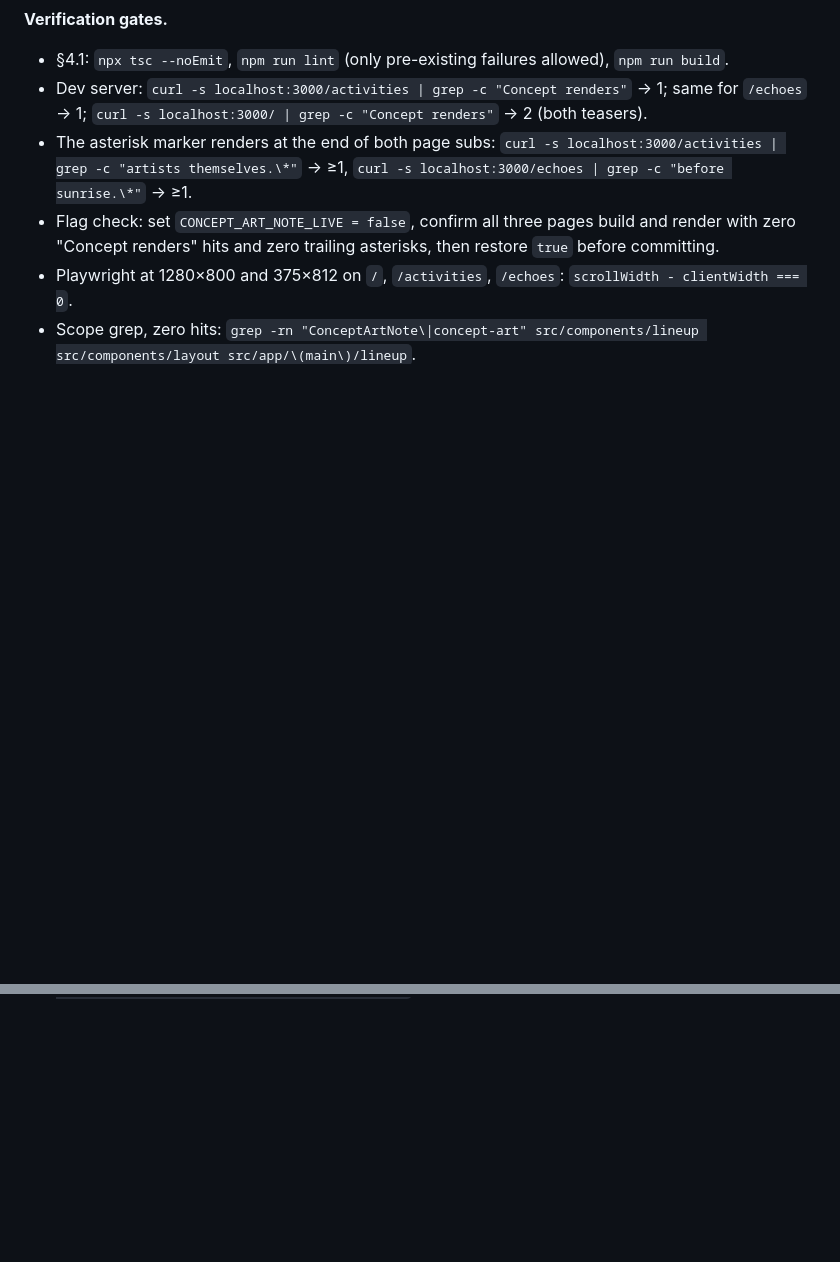
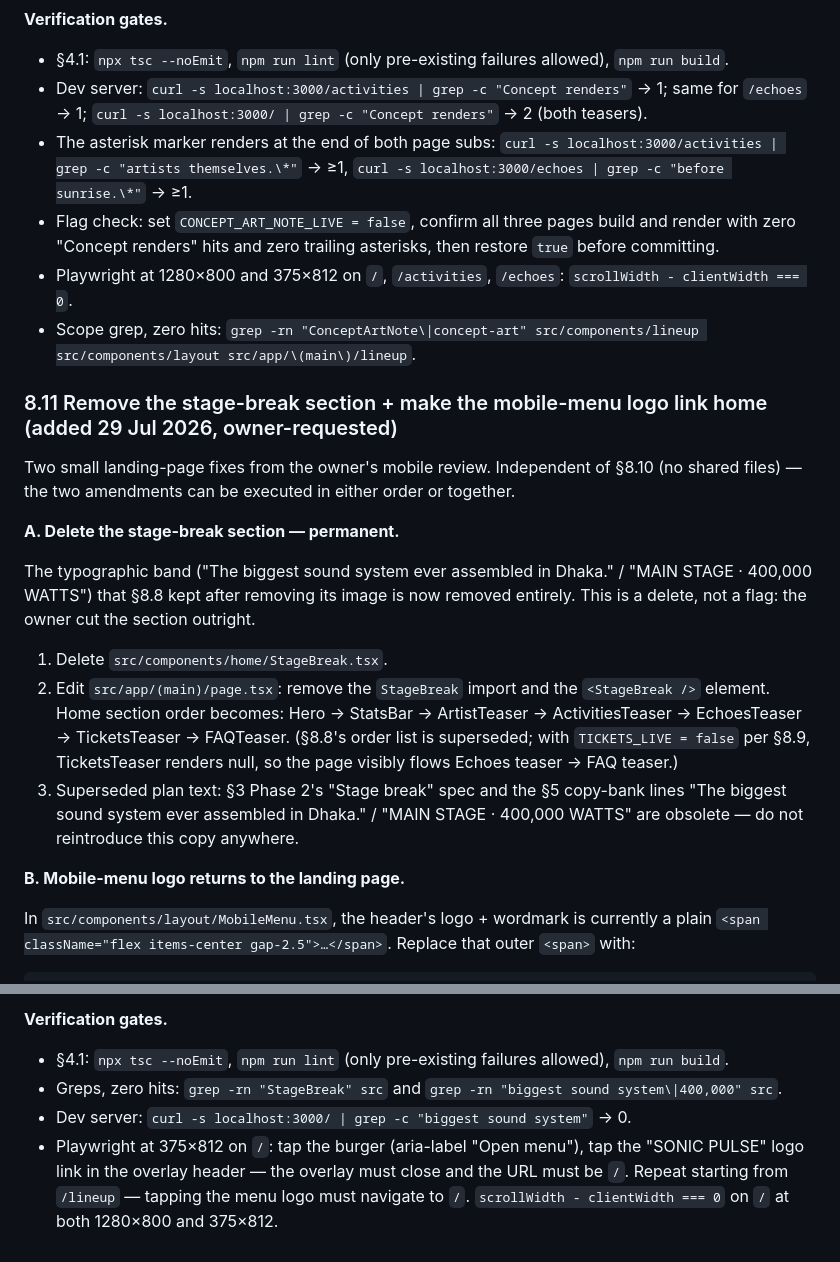
Before and after one commit to tusharsnowstorm-lab/sonicpulse, a Markdown page: REDESIGN_PLAN.md, 2 parts joined by grey strips. GitHub-like rendering; blank space fills up the shorter version.

Commit message:
Plan §8.11: remove stage-break section, mobile-menu logo links home
Owner-requested from mobile review: the typographic sound-system band is
deleted outright, and the mobile-menu header logo becomes a home link that
also closes the overlay. Plan only — execution to follow.

Co-Authored-By: Claude Fable 5 <noreply@anthropic.com>
Claude-Session: https://claude.ai/code/session_01VHBeGoC7zTL9vPDjBoAcQ1

```diff
--- a/REDESIGN_PLAN.md
+++ b/REDESIGN_PLAN.md
@@ -931,3 +931,34 @@ the data file and the two template-string markers outright.
 - Playwright at 1280×800 and 375×812 on `/`, `/activities`, `/echoes`:
   `scrollWidth - clientWidth === 0`.
 - Scope grep, zero hits: `grep -rn "ConceptArtNote\|concept-art" src/components/lineup src/components/layout src/app/\(main\)/lineup`.
+
+### 8.11 Remove the stage-break section + make the mobile-menu logo link home (added 29 Jul 2026, owner-requested)
+
+Two small landing-page fixes from the owner's mobile review. Independent of
+§8.10 (no shared files) — the two amendments can be executed in either order
+or together.
+
+**A. Delete the stage-break section — permanent.**
+
+The typographic band ("The biggest sound system ever assembled in Dhaka." /
+"MAIN STAGE · 400,000 WATTS") that §8.8 kept after removing its image is now
+removed entirely. This is a delete, not a flag: the owner cut the section
+outright.
+
+1. Delete `src/components/home/StageBreak.tsx`.
+2. Edit `src/app/(main)/page.tsx`: remove the `StageBreak` import and the
+   `<StageBreak />` element. Home section order becomes:
+   Hero → StatsBar → ArtistTeaser → ActivitiesTeaser → EchoesTeaser →
+   TicketsTeaser → FAQTeaser. (§8.8's order list is superseded; with
+   `TICKETS_LIVE = false` per §8.9, TicketsTeaser renders null, so the page
+   visibly flows Echoes teaser → FAQ teaser.)
+3. Superseded plan text: §3 Phase 2's "Stage break" spec and the §5 copy-bank
+   lines "The biggest sound system ever assembled in Dhaka." / "MAIN STAGE ·
+   400,000 WATTS" are obsolete — do not reintroduce this copy anywhere.
+
+**B. Mobile-menu logo returns to the landing page.**
+
+In `src/components/layout/MobileMenu.tsx`, the header's logo + wordmark is
+currently a plain `<span className="flex items-center gap-2.5">…</span>`.
+Replace that outer `<span>` with:
+
@@ -933,0 +981,11 @@ the data file and the two template-string markers outright.
+**Verification gates.**
+- §4.1: `npx tsc --noEmit`, `npm run lint` (only pre-existing failures
+  allowed), `npm run build`.
+- Greps, zero hits: `grep -rn "StageBreak" src` and
+  `grep -rn "biggest sound system\|400,000" src`.
+- Dev server: `curl -s localhost:3000/ | grep -c "biggest sound system"` → 0.
+- Playwright at 375×812 on `/`: tap the burger (aria-label "Open menu"), tap
+  the "SONIC PULSE" logo link in the overlay header — the overlay must close
+  and the URL must be `/`. Repeat starting from `/lineup` — tapping the menu
+  logo must navigate to `/`. `scrollWidth - clientWidth === 0` on `/` at both
+  1280×800 and 375×812.
```
Also changed, not shown: other parts of REDESIGN_PLAN.md (+16 -0 lines).
